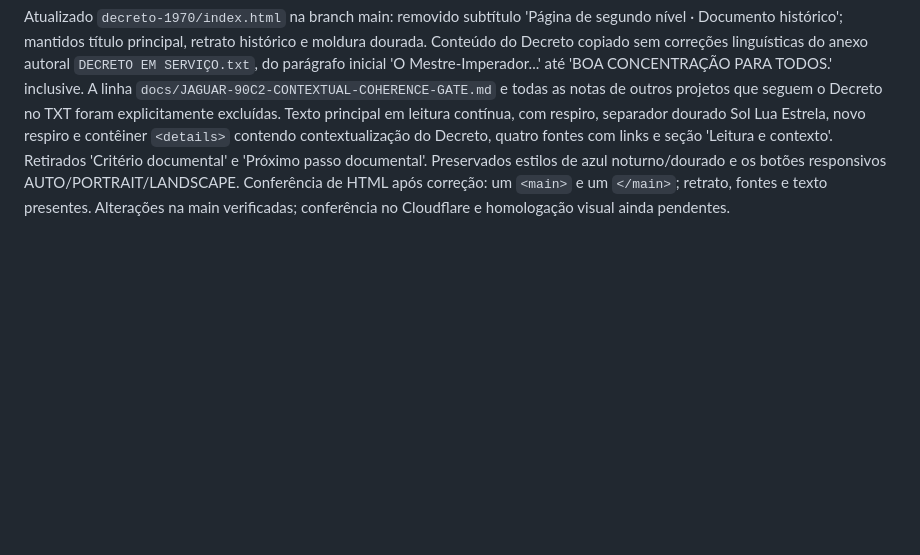
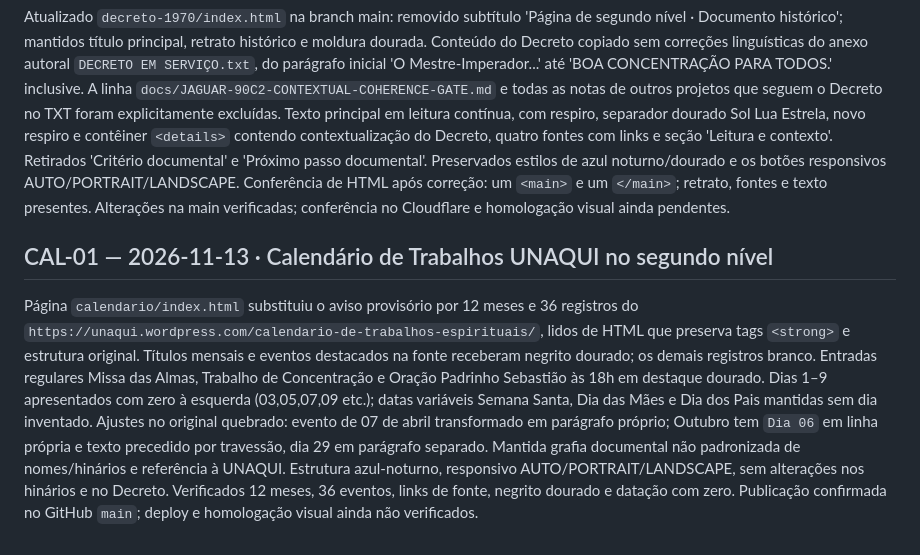
Before and after one commit to siyayoacademy/mestrecantoensino, a Markdown page: docs/MCE-RETOMADA-CANONICA.md, the part around the change. Rendered like a GitHub page; blank space fills up the shorter version.

Commit message:
docs(mce): record CAL-01 source fidelity, typography and 12-month calendar

```diff
--- a/docs/MCE-RETOMADA-CANONICA.md
+++ b/docs/MCE-RETOMADA-CANONICA.md
@@ -205,3 +205,7 @@ Página `decreto-1970/index.html` atualizada na `main`, preservando fotografia h
 ## DECRETO-1970.3.1 — 2026-11-13 · Transcrição homologada e dossiê expansível
 
 Atualizado `decreto-1970/index.html` na branch main: removido subtítulo 'Página de segundo nível · Documento histórico'; mantidos título principal, retrato histórico e moldura dourada. Conteúdo do Decreto copiado sem correções linguísticas do anexo autoral `DECRETO EM SERVIÇO.txt`, do parágrafo inicial 'O Mestre-Imperador...' até 'BOA CONCENTRAÇÃO PARA TODOS.' inclusive. A linha `docs/JAGUAR-90C2-CONTEXTUAL-COHERENCE-GATE.md` e todas as notas de outros projetos que seguem o Decreto no TXT foram explicitamente excluídas. Texto principal em leitura contínua, com respiro, separador dourado Sol Lua Estrela, novo respiro e contêiner `<details>` contendo contextualização do Decreto, quatro fontes com links e seção 'Leitura e contexto'. Retirados 'Critério documental' e 'Próximo passo documental'. Preservados estilos de azul noturno/dourado e os botões responsivos AUTO/PORTRAIT/LANDSCAPE. Conferência de HTML após correção: um `<main>` e um `</main>`; retrato, fontes e texto presentes. Alterações na main verificadas; conferência no Cloudflare e homologação visual ainda pendentes.
+
+## CAL-01 — 2026-11-13 · Calendário de Trabalhos UNAQUI no segundo nível
+
+Página `calendario/index.html` substituiu o aviso provisório por 12 meses e 36 registros do `https://unaqui.wordpress.com/calendario-de-trabalhos-espirituais/`, lidos de HTML que preserva tags `<strong>` e estrutura original. Títulos mensais e eventos destacados na fonte receberam negrito dourado; os demais registros branco. Entradas regulares Missa das Almas, Trabalho de Concentração e Oração Padrinho Sebastião às 18h em destaque dourado. Dias 1–9 apresentados com zero à esquerda (03,05,07,09 etc.); datas variáveis Semana Santa, Dia das Mães e Dia dos Pais mantidas sem dia inventado. Ajustes no original quebrado: evento de 07 de abril transformado em parágrafo próprio; Outubro tem `Dia 06` em linha própria e texto precedido por travessão, dia 29 em parágrafo separado. Mantida grafia documental não padronizada de nomes/hinários e referência à UNAQUI. Estrutura azul-noturno, responsivo AUTO/PORTRAIT/LANDSCAPE, sem alterações nos hinários e no Decreto. Verificados 12 meses, 36 eventos, links de fonte, negrito dourado e datação com zero. Publicação confirmada no GitHub `main`; deploy e homologação visual ainda não verificados.
```
